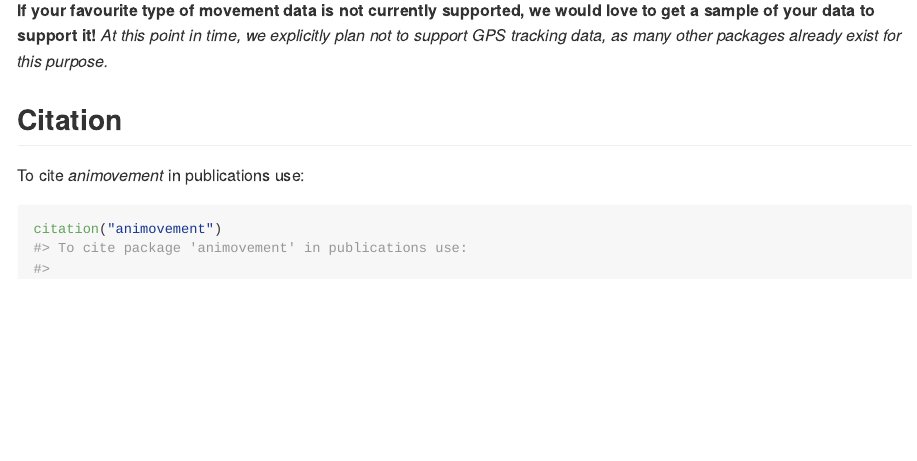
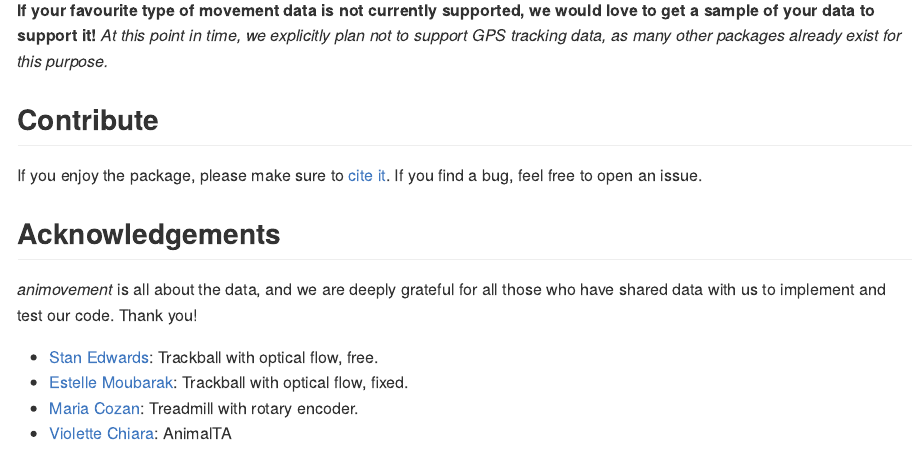
Before and after one commit to roaldarbol/animovement, an R Markdown document (README.Rmd): the page in a window 1100 px wide, from 1530 px down. The pictures show the output file README.md that the author committed with the source, drawn offline in the style of GitHub; badge pictures from the web are left out.

```diff
--- a/README.Rmd
+++ b/README.Rmd
@@ -79,4 +79,15 @@
 
 **If your favourite type of movement data is not currently supported, we would love to get a sample of your data to support it!** *At this point in time, we explicitly plan not to support GPS tracking data, as many other packages already exist for this purpose.*
 
-## Citation
+## Contribute
+
+If you enjoy the package, please make sure to [cite it](#citation). If you find a bug, feel free to open an issue.
+
+## Acknowledgements
+
+*animovement* is all about the data, and we are deeply grateful for all those who have shared data with us to implement and test our code. Thank you!
+
+- [Stan Edwards](): Trackball with optical flow, free.
+- [Estelle Moubarak](): Trackball with optical flow, fixed.
+- [Maria Cozan](): Treadmill with rotary encoder.
+- [Violette Chiara](): AnimalTA
```
Also changed, not shown: README.md, README.Rmd (2 more changed lines), 3 other files.
